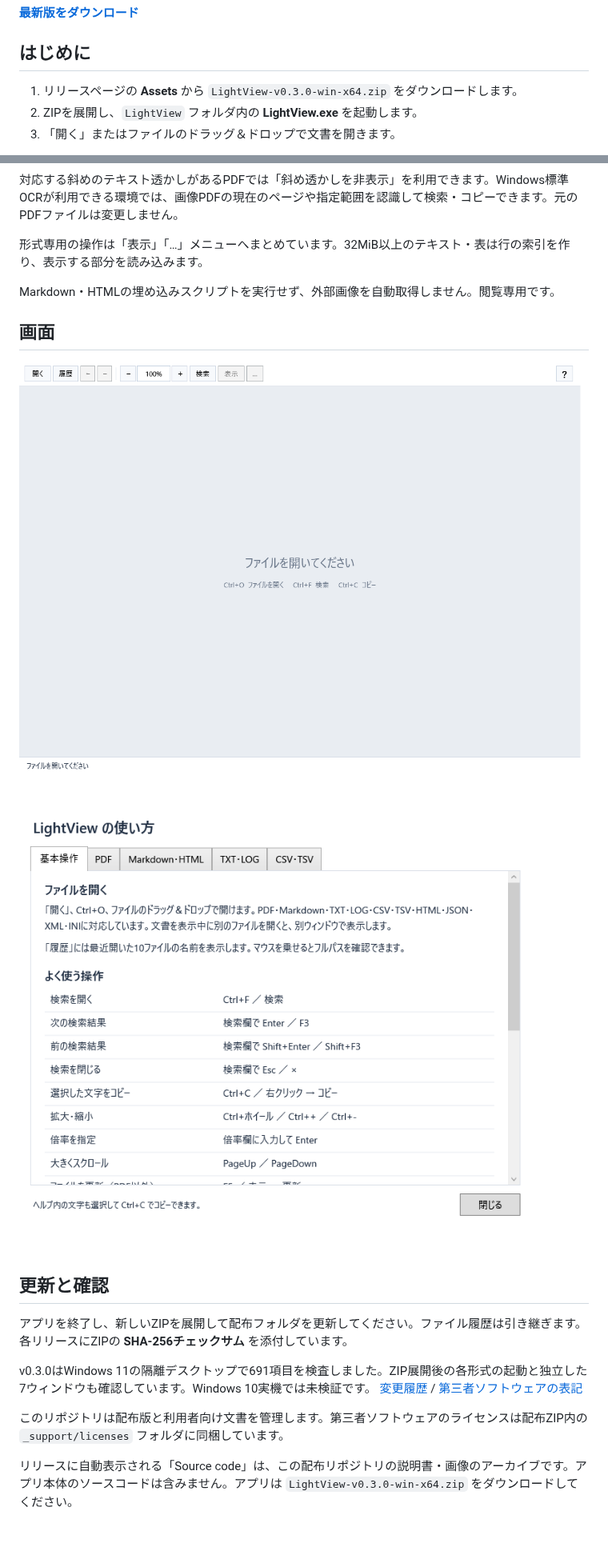
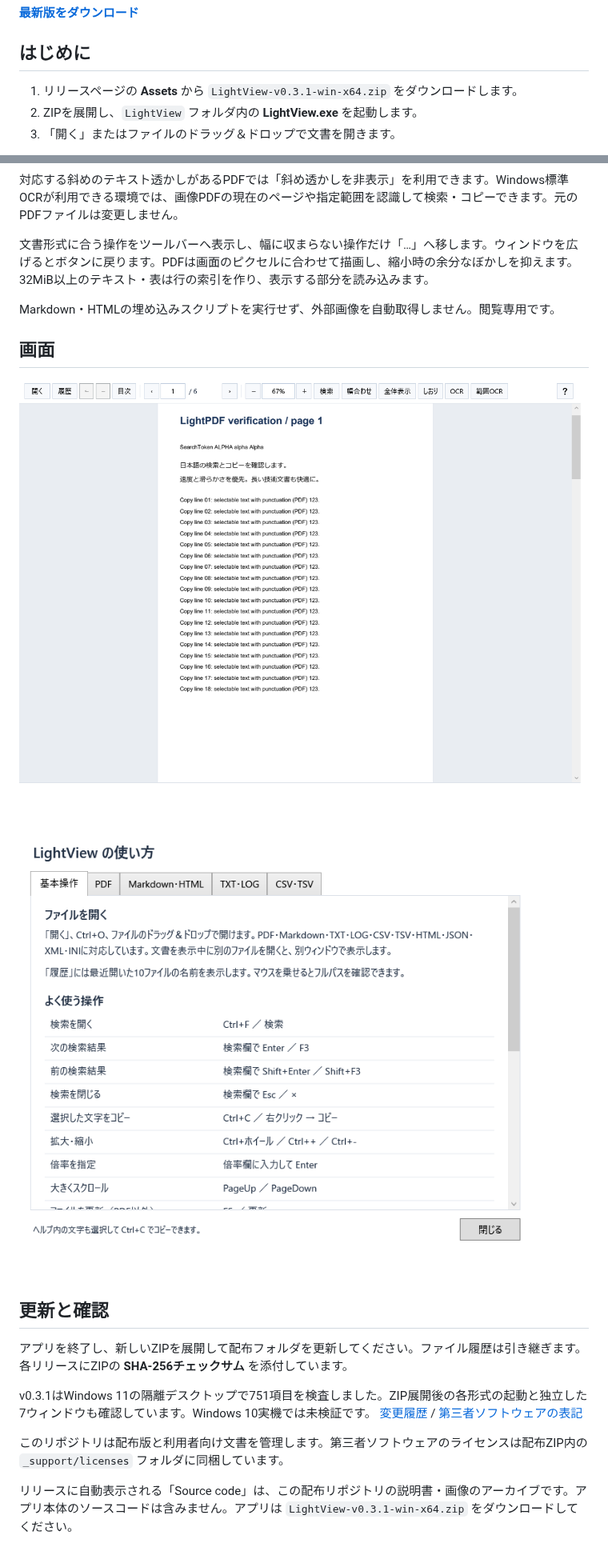
Before and after one commit to mezon-web/LightView-Releases, a Markdown page: README.md, 2 parts joined by grey strips. Shown at 80% size. Drawn GitHub-style; pictures changed too: assets/help.png, assets/viewer.png.

Commit message:
Publish LightView v0.3.1 toolbar and PDF clarity update

```diff
--- a/README.md
+++ b/README.md
@@ -8,7 +8,7 @@ Windows向けの、軽快なPDF・Markdown・テキスト・表・HTMLビュー
 
 ## はじめに
 
-1. リリースページの **Assets** から `LightView-v0.3.0-win-x64.zip` をダウンロードします。
+1. リリースページの **Assets** から `LightView-v0.3.1-win-x64.zip` をダウンロードします。
 2. ZIPを展開し、`LightView` フォルダ内の **LightView.exe** を起動します。
 3. 「開く」またはファイルのドラッグ＆ドロップで文書を開きます。
 
@@ -38,7 +38,7 @@ Windows向けの、軽快なPDF・Markdown・テキスト・表・HTMLビュー
 
 対応する斜めのテキスト透かしがあるPDFでは「斜め透かしを非表示」を利用できます。Windows標準OCRが利用できる環境では、画像PDFの現在のページや指定範囲を認識して検索・コピーできます。元のPDFファイルは変更しません。
 
-形式専用の操作は「表示」「…」メニューへまとめています。32MiB以上のテキスト・表は行の索引を作り、表示する部分を読み込みます。
+文書形式に合う操作をツールバーへ表示し、幅に収まらない操作だけ「…」へ移します。ウィンドウを広げるとボタンに戻ります。PDFは画面のピクセルに合わせて描画し、縮小時の余分なぼかしを抑えます。32MiB以上のテキスト・表は行の索引を作り、表示する部分を読み込みます。
 
 Markdown・HTMLの埋め込みスクリプトを実行せず、外部画像を自動取得しません。閲覧専用です。
 
@@ -53,9 +53,9 @@ Markdown・HTMLの埋め込みスクリプトを実行せず、外部画像を
 アプリを終了し、新しいZIPを展開して配布フォルダを更新してください。ファイル履歴は引き継ぎます。
 各リリースにZIPの **SHA-256チェックサム** を添付しています。
 
-v0.3.0はWindows 11の隔離デスクトップで691項目を検査しました。ZIP展開後の各形式の起動と独立した7ウィンドウも確認しています。Windows 10実機では未検証です。
+v0.3.1はWindows 11の隔離デスクトップで751項目を検査しました。ZIP展開後の各形式の起動と独立した7ウィンドウも確認しています。Windows 10実機では未検証です。
 [変更履歴](CHANGELOG.md) / [第三者ソフトウェアの表記](THIRD-PARTY-NOTICES.md)
 
 このリポジトリは配布版と利用者向け文書を管理します。第三者ソフトウェアのライセンスは配布ZIP内の `_support/licenses` フォルダに同梱しています。
 
-リリースに自動表示される「Source code」は、この配布リポジトリの説明書・画像のアーカイブです。アプリ本体のソースコードは含みません。アプリは `LightView-v0.3.0-win-x64.zip` をダウンロードしてください。
+リリースに自動表示される「Source code」は、この配布リポジトリの説明書・画像のアーカイブです。アプリ本体のソースコードは含みません。アプリは `LightView-v0.3.1-win-x64.zip` をダウンロードしてください。
```
Also changed, not shown: other parts of README.md (+1 -1 lines), CHANGELOG.md (+10 -0 lines), docs/操作説明.md (+16 -17 lines).
